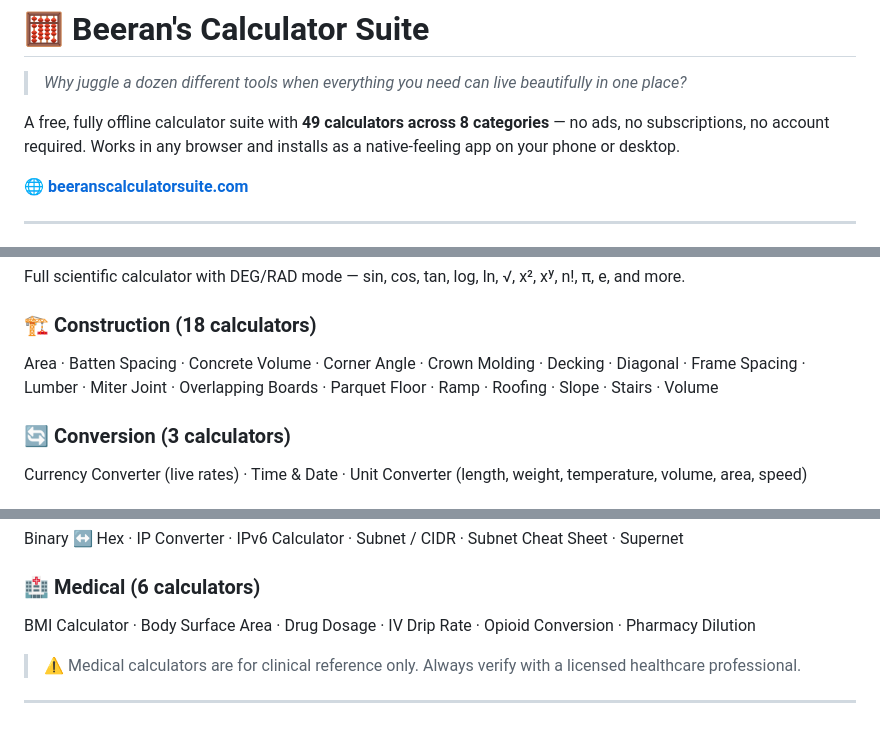
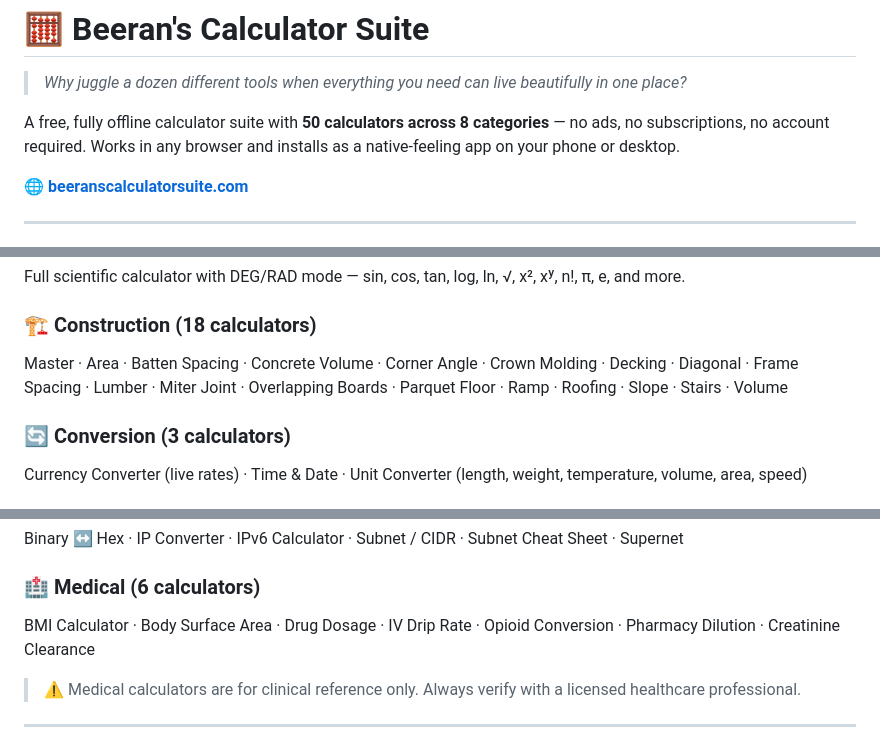
Before and after one commit to bkrampersad-cmd/Calculator-Suite, a Markdown page: README.md, 3 parts joined by grey strips. Drawn GitHub-style.

```diff
--- a/README.md
+++ b/README.md
@@ -2,7 +2,7 @@
 
 > *Why juggle a dozen different tools when everything you need can live beautifully in one place?*
 
-A free, fully offline calculator suite with **49 calculators across 8 categories** — no ads, no subscriptions, no account required. Works in any browser and installs as a native-feeling app on your phone or desktop.
+A free, fully offline calculator suite with **50 calculators across 8 categories** — no ads, no subscriptions, no account required. Works in any browser and installs as a native-feeling app on your phone or desktop.
 
 **🌐 [beeranscalculatorsuite.com](https://beeranscalculatorsuite.com)**
 
@@ -17,7 +17,7 @@ Standard arithmetic with keyboard support and calculation history.
 Full scientific calculator with DEG/RAD mode — sin, cos, tan, log, ln, √, x², xʸ, n!, π, e, and more.
 
 ### 🏗️ Construction (18 calculators)
-Area · Batten Spacing · Concrete Volume · Corner Angle · Crown Molding · Decking · Diagonal · Frame Spacing · Lumber · Miter Joint · Overlapping Boards · Parquet Floor · Ramp · Roofing · Slope · Stairs · Volume
+Master · Area · Batten Spacing · Concrete Volume · Corner Angle · Crown Molding · Decking · Diagonal · Frame Spacing · Lumber · Miter Joint · Overlapping Boards · Parquet Floor · Ramp · Roofing · Slope · Stairs · Volume
 
 ### 🔄 Conversion (3 calculators)
 Currency Converter (live rates) · Time & Date · Unit Converter (length, weight, temperature, volume, area, speed)
@@ -32,7 +32,7 @@ Amortization · Bill Splitter · Compound Interest · Credit Card Payoff · Depr
 Binary ↔ Hex · IP Converter · IPv6 Calculator · Subnet / CIDR · Subnet Cheat Sheet · Supernet
 
 ### 🏥 Medical (6 calculators)
-BMI Calculator · Body Surface Area · Drug Dosage · IV Drip Rate · Opioid Conversion · Pharmacy Dilution
+BMI Calculator · Body Surface Area · Drug Dosage · IV Drip Rate · Opioid Conversion · Pharmacy Dilution · Creatinine Clearance
 
 > ⚠️ Medical calculators are for clinical reference only. Always verify with a licensed healthcare professional.
 
```
